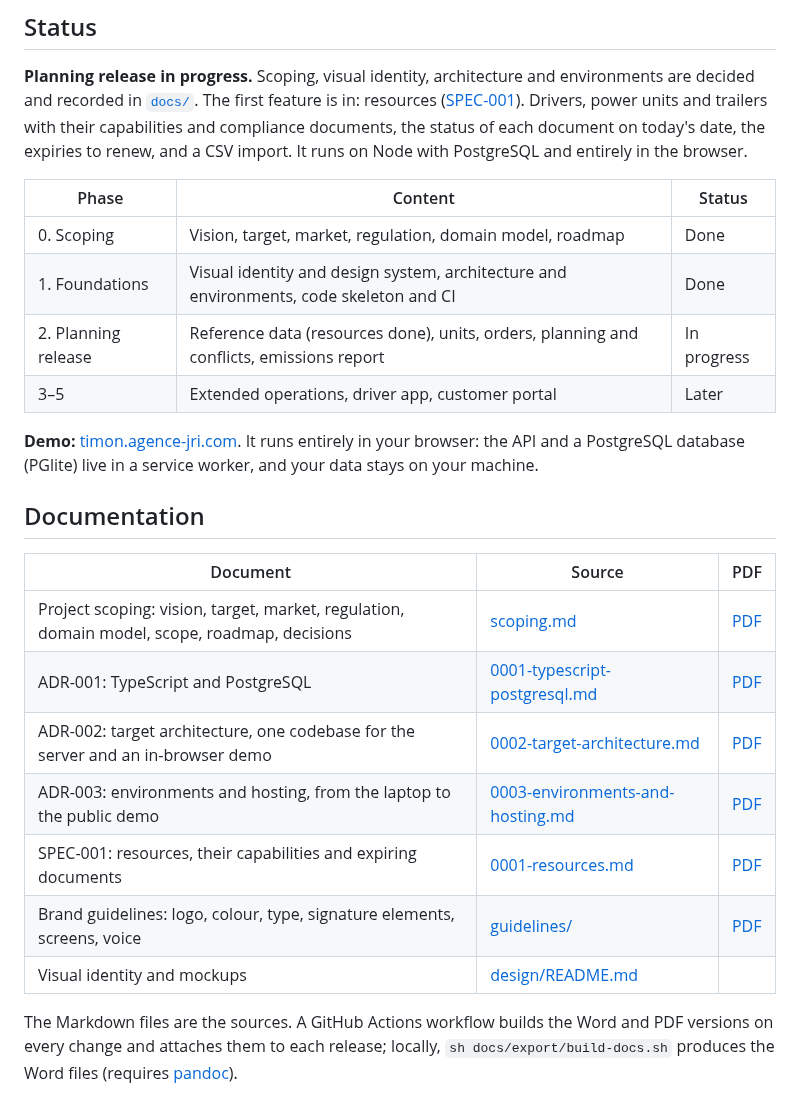
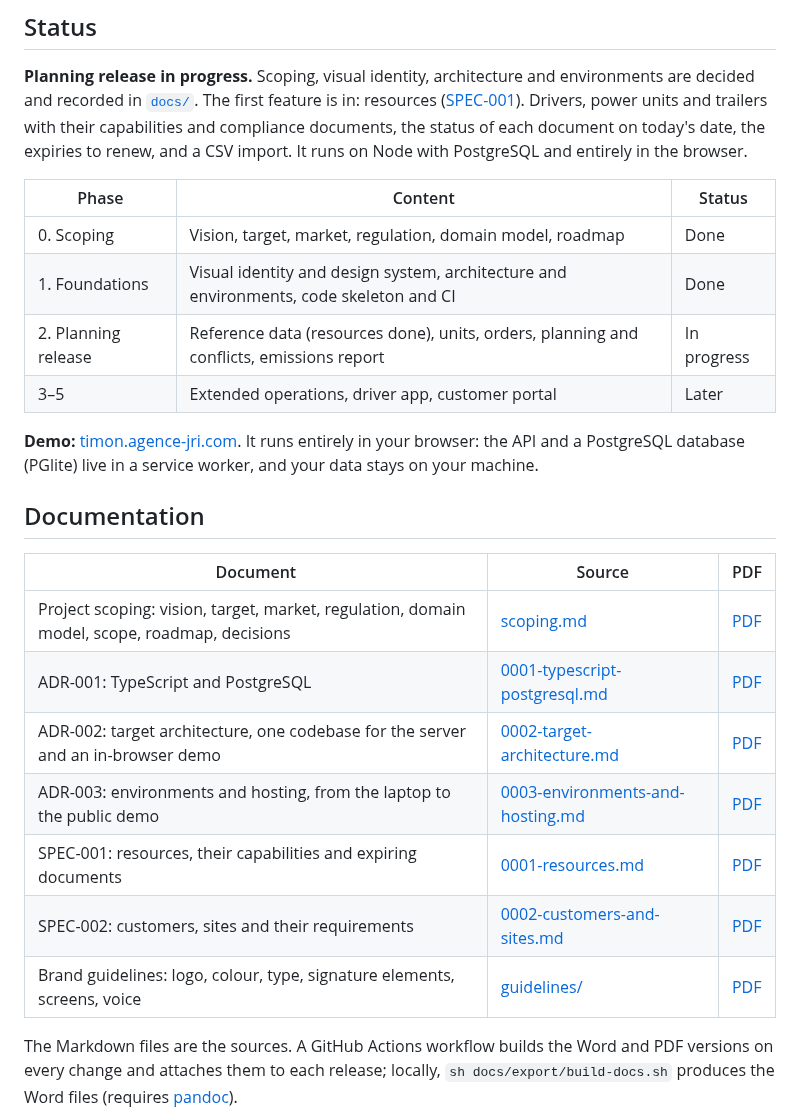
Before and after one commit to jojoricard/timon-tms, a Markdown page: README.md, the part around one of its changes. GitHub-like rendering.

```diff
--- a/README.md
+++ b/README.md
@@ -15,26 +15,26 @@ Timon helps a dispatcher plan drivers, tractors, rigid trucks and trailers, assi
 
 **Planning release in progress.** Scoping, visual identity, architecture and environments are decided and recorded in [`docs/`](docs/). The first feature is in: resources ([SPEC-001](docs/specs/0001-resources.md)). Drivers, power units and trailers with their capabilities and compliance documents, the status of each document on today's date, the expiries to renew, and a CSV import. It runs on Node with PostgreSQL and entirely in the browser.
 
-| Phase | Content | Status |
-| --- | --- | --- |
-| 0. Scoping | Vision, target, market, regulation, domain model, roadmap | Done |
-| 1. Foundations | Visual identity and design system, architecture and environments, code skeleton and CI | Done |
+| Phase               | Content                                                                                  | Status      |
+| ------------------- | ---------------------------------------------------------------------------------------- | ----------- |
+| 0. Scoping          | Vision, target, market, regulation, domain model, roadmap                                | Done        |
+| 1. Foundations      | Visual identity and design system, architecture and environments, code skeleton and CI   | Done        |
 | 2. Planning release | Reference data (resources done), units, orders, planning and conflicts, emissions report | In progress |
-| 3–5 | Extended operations, driver app, customer portal | Later |
+| 3–5                 | Extended operations, driver app, customer portal                                         | Later       |
 
 **Demo:** [timon.agence-jri.com](https://timon.agence-jri.com). It runs entirely in your browser: the API and a PostgreSQL database (PGlite) live in a service worker, and your data stays on your machine.
 
 ## Documentation
 
-| Document | Source | PDF |
-| --- | --- | --- |
-| Project scoping: vision, target, market, regulation, domain model, scope, roadmap, decisions | [scoping.md](docs/scoping.md) | [PDF](https://github.com/jojoricard/timon-tms/releases/latest/download/TIMON-CAD-001-scoping.pdf) |
-| ADR-001: TypeScript and PostgreSQL | [0001-typescript-postgresql.md](docs/adr/0001-typescript-postgresql.md) | [PDF](https://github.com/jojoricard/timon-tms/releases/latest/download/TIMON-ADR-001-language-and-database.pdf) |
-| ADR-002: target architecture, one codebase for the server and an in-browser demo | [0002-target-architecture.md](docs/adr/0002-target-architecture.md) | [PDF](https://github.com/jojoricard/timon-tms/releases/latest/download/TIMON-ADR-002-target-architecture.pdf) |
-| ADR-003: environments and hosting, from the laptop to the public demo | [0003-environments-and-hosting.md](docs/adr/0003-environments-and-hosting.md) | [PDF](https://github.com/jojoricard/timon-tms/releases/latest/download/TIMON-ADR-003-environments-and-hosting.pdf) |
-| SPEC-001: resources, their capabilities and expiring documents | [0001-resources.md](docs/specs/0001-resources.md) | [PDF](https://github.com/jojoricard/timon-tms/releases/latest/download/TIMON-SPEC-001-resources.pdf) |
-| Brand guidelines: logo, colour, type, signature elements, screens, voice | [guidelines/](docs/design/guidelines/index.html) | [PDF](docs/design/timon-brand-guidelines.pdf) |
-| Visual identity and mockups | [design/README.md](docs/design/README.md) | |
+| Document                                                                                     | Source                                                                        | PDF                                                                                                                |
+| -------------------------------------------------------------------------------------------- | ----------------------------------------------------------------------------- | ------------------------------------------------------------------------------------------------------------------ |
+| Project scoping: vision, target, market, regulation, domain model, scope, roadmap, decisions | [scoping.md](docs/scoping.md)                                                 | [PDF](https://github.com/jojoricard/timon-tms/releases/latest/download/TIMON-CAD-001-scoping.pdf)                  |
+| ADR-001: TypeScript and PostgreSQL                                                           | [0001-typescript-postgresql.md](docs/adr/0001-typescript-postgresql.md)       | [PDF](https://github.com/jojoricard/timon-tms/releases/latest/download/TIMON-ADR-001-language-and-database.pdf)    |
+| ADR-002: target architecture, one codebase for the server and an in-browser demo             | [0002-target-architecture.md](docs/adr/0002-target-architecture.md)           | [PDF](https://github.com/jojoricard/timon-tms/releases/latest/download/TIMON-ADR-002-target-architecture.pdf)      |
+| ADR-003: environments and hosting, from the laptop to the public demo                        | [0003-environments-and-hosting.md](docs/adr/0003-environments-and-hosting.md) | [PDF](https://github.com/jojoricard/timon-tms/releases/latest/download/TIMON-ADR-003-environments-and-hosting.pdf) |
+| SPEC-001: resources, their capabilities and expiring documents                               | [0001-resources.md](docs/specs/0001-resources.md)                             | [PDF](https://github.com/jojoricard/timon-tms/releases/latest/download/TIMON-SPEC-001-resources.pdf)               |
+| SPEC-002: customers, sites and their requirements                                            | [0002-customers-and-sites.md](docs/specs/0002-customers-and-sites.md)         | [PDF](https://github.com/jojoricard/timon-tms/releases/latest/download/TIMON-SPEC-002-customers-and-sites.pdf)     |
+| Brand guidelines: logo, colour, type, signature elements, screens, voice                     | [guidelines/](docs/design/guidelines/index.html)                              | [PDF](docs/design/timon-brand-guidelines.pdf)                                                                      |
 
 The Markdown files are the sources. A GitHub Actions workflow builds the Word and PDF versions on every change and attaches them to each release; locally, `sh docs/export/build-docs.sh` produces the Word files (requires [pandoc](https://pandoc.org/)).
 
```
Also changed, not shown: other parts of README.md (+18 -18 lines), docs/design/README.md (+6 -0 lines), docs/specs/0002-customers-and-sites.md (added, +123 -0 lines), docs/design/mockups/customer-form.png (added), docs/design/mockups/customers.png (added), docs/design/mockups/driver-protective-equipment.png (added), docs/design/mockups/site-form.png (added), docs/design/mockups/site-import.png (added), docs/design/mockups/sites.png (added), 1 other file.
